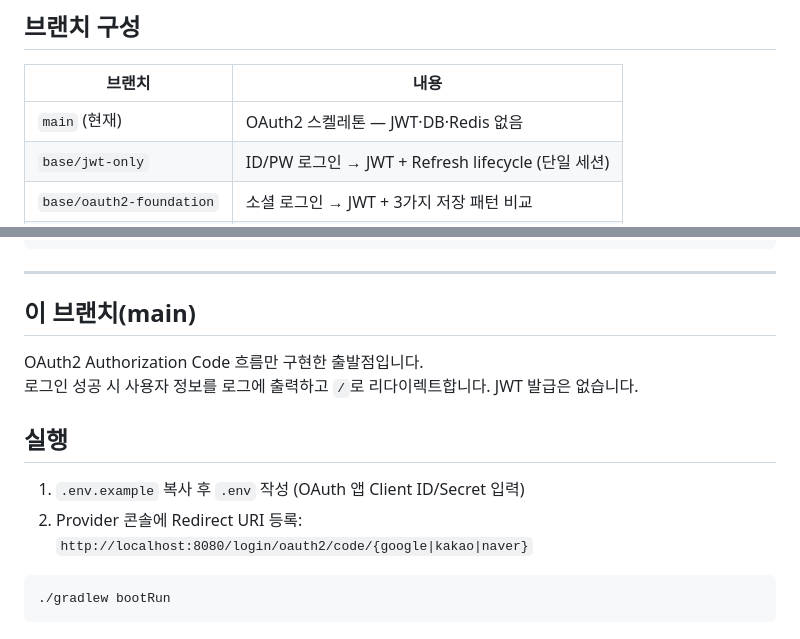
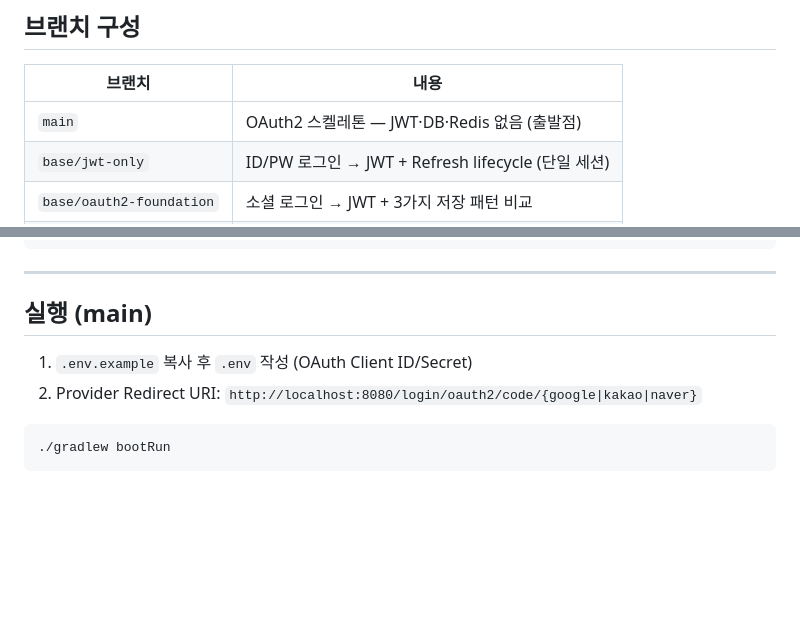
Before and after one commit to yuuki9/auth-flow, a Markdown page: README.md, 2 parts joined by grey strips. GitHub-like rendering; blank space fills up the shorter version.

Commit message:
docs: simplify main README by removing main branch flow details
Co-authored-by: Cursor <cursoragent@cursor.com>

````diff
--- a/README.md
+++ b/README.md
@@ -6,7 +6,7 @@ ID/PW 로그인과 소셜 로그인에서 JWT를 발급·검증·갱신하는
 
 | 브랜치 | 내용 |
 |---|---|
-| `main` (현재) | OAuth2 스켈레톤 — JWT·DB·Redis 없음 |
+| `main` | OAuth2 스켈레톤 — JWT·DB·Redis 없음 (출발점) |
 | `base/jwt-only` | ID/PW 로그인 → JWT + Refresh lifecycle (단일 세션) |
 | `base/oauth2-foundation` | 소셜 로그인 → JWT + 3가지 저장 패턴 비교 |
 | `feature/multi-session` | `base/jwt-only` 확장 → jti 기반 멀티 세션 |
@@ -89,15 +64,10 @@ sequenceDiagram
 
 ---
 
-## 이 브랜치(main)
+## 실행 (main)
 
-OAuth2 Authorization Code 흐름만 구현한 출발점입니다.
-로그인 성공 시 사용자 정보를 로그에 출력하고 `/`로 리다이렉트합니다. JWT 발급은 없습니다.
-
-## 실행
-
-1. `.env.example` 복사 후 `.env` 작성 (OAuth 앱 Client ID/Secret 입력)
-2. Provider 콘솔에 Redirect URI 등록: `http://localhost:8080/login/oauth2/code/{google|kakao|naver}`
+1. `.env.example` 복사 후 `.env` 작성 (OAuth Client ID/Secret)
+2. Provider Redirect URI: `http://localhost:8080/login/oauth2/code/{google|kakao|naver}`
 
 ```bash
 ./gradlew bootRun
````
Also changed, not shown: other parts of README.md (+0 -25 lines).
